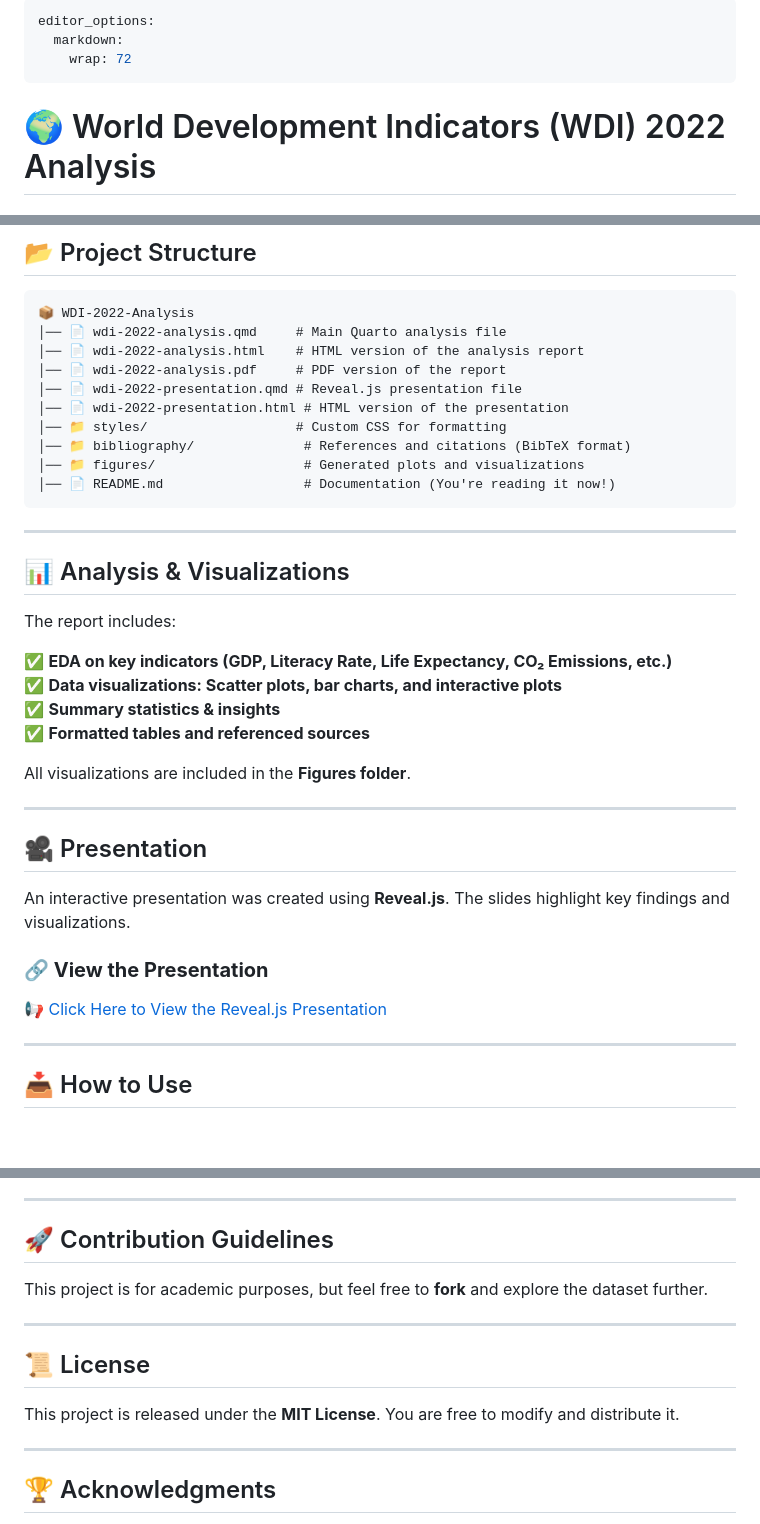
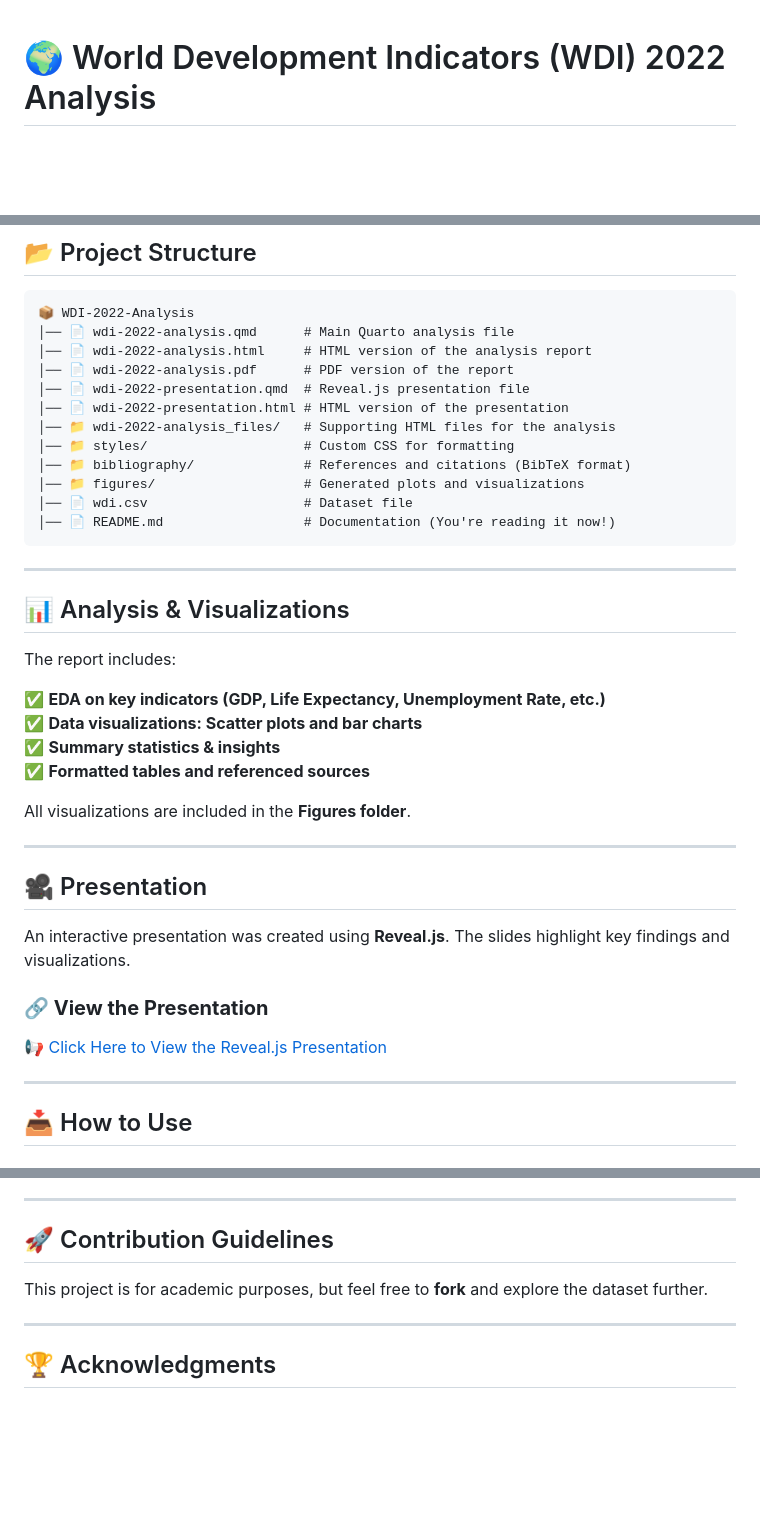
Before and after one commit to xingke160/World-Development-Indicators-2022-Analysis, a Markdown page: README.md, 3 parts joined by grey strips. Drawn GitHub-style; blank space fills up the shorter version.

````diff
--- a/README.md
+++ b/README.md
@@ -1,9 +1,3 @@
----
-editor_options:
-  markdown:
-    wrap: 72
----
-
 # 🌍 World Development Indicators (WDI) 2022 Analysis
 
 ## 📖 Overview
@@ -34,14 +28,16 @@ trends while demonstrating proficiency in **Quarto, Git, and GitHub**.
 
 ```
 📦 WDI-2022-Analysis
-│── 📄 wdi-2022-analysis.qmd     # Main Quarto analysis file
-│── 📄 wdi-2022-analysis.html    # HTML version of the analysis report
-│── 📄 wdi-2022-analysis.pdf     # PDF version of the report
-│── 📄 wdi-2022-presentation.qmd # Reveal.js presentation file
+│── 📄 wdi-2022-analysis.qmd      # Main Quarto analysis file
+│── 📄 wdi-2022-analysis.html     # HTML version of the analysis report
+│── 📄 wdi-2022-analysis.pdf      # PDF version of the report
+│── 📄 wdi-2022-presentation.qmd  # Reveal.js presentation file
 │── 📄 wdi-2022-presentation.html # HTML version of the presentation
-│── 📁 styles/                   # Custom CSS for formatting
+│── 📁 wdi-2022-analysis_files/   # Supporting HTML files for the analysis
+│── 📁 styles/                    # Custom CSS for formatting
 │── 📁 bibliography/              # References and citations (BibTeX format)
 │── 📁 figures/                   # Generated plots and visualizations
+│── 📄 wdi.csv                    # Dataset file
 │── 📄 README.md                  # Documentation (You're reading it now!)
 ```
 
@@ -51,10 +47,9 @@ trends while demonstrating proficiency in **Quarto, Git, and GitHub**.
 
 The report includes:
 
-✅ **EDA on key indicators (GDP, Literacy Rate, Life Expectancy, CO₂
-Emissions, etc.)**\
-✅ **Data visualizations: Scatter plots, bar charts, and interactive
-plots**\
+✅ **EDA on key indicators (GDP, Life Expectancy, Unemployment
+Rate, etc.)**\
+✅ **Data visualizations: Scatter plots and bar charts**\
 ✅ **Summary statistics & insights**\
 ✅ **Formatted tables and referenced sources**
 
@@ -138,13 +133,6 @@ explore the dataset further.
 
 ------------------------------------------------------------------------
 
-## 📜 License
-
-This project is released under the **MIT License**. You are free to
-modify and distribute it.
-
-------------------------------------------------------------------------
-
 ## 🏆 Acknowledgments
 
 -   **Danilo Freire** – For guidance on Quarto and GitHub workflows.
````
Also changed, not shown: other parts of README.md (+3 -3 lines).
